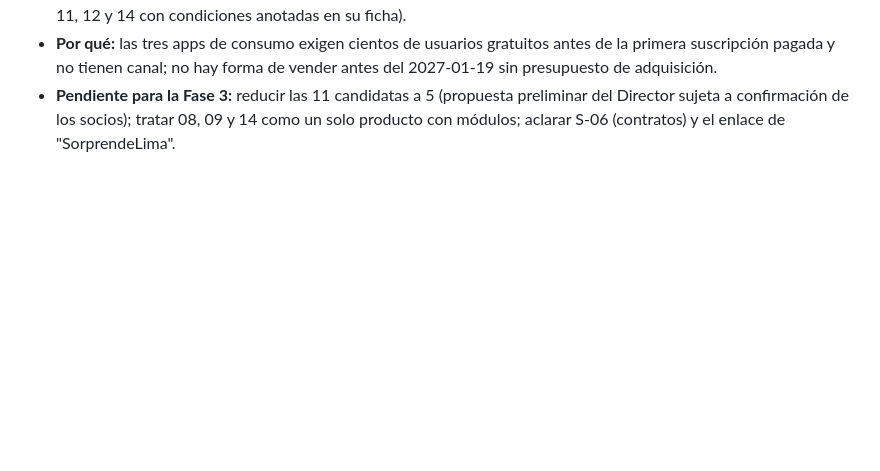
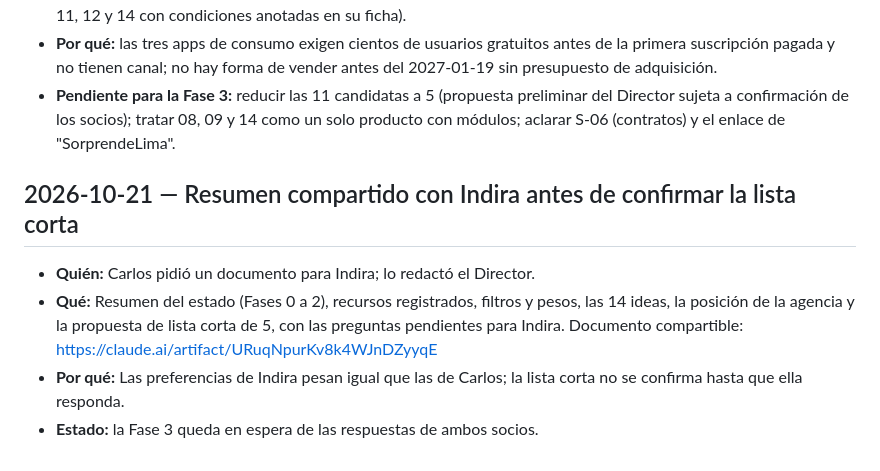
Before and after one commit to Darknow-web/Aplicativo-UPN-Talent-Lab, a Markdown page: expediente/decisiones.md, the part around the change. Rendered like a GitHub page; blank space fills up the shorter version.

Commit message:
Registrar el resumen compartido con Indira antes de la Fase 3
Co-Authored-By: Claude Fable 5.1 <noreply@anthropic.com>
Claude-Session: https://claude.ai/code/session_01DnYwdmUyWzSh25Fw26GaBE

```diff
--- a/expediente/decisiones.md
+++ b/expediente/decisiones.md
@@ -39,3 +39,9 @@
 - **Qué:** 14 ideas en `expediente/opciones/`. **Descartadas por filtro F6** (primera venta después de 90 días): 01 Sastra, 02 app de rutinas de gimnasio, 03 Life Quest. **Pasan filtros:** 04, 05, 06, 07, 08, 09, 10, 11, 12, 13, 14 (las 05, 06, 11, 12 y 14 con condiciones anotadas en su ficha).
 - **Por qué:** las tres apps de consumo exigen cientos de usuarios gratuitos antes de la primera suscripción pagada y no tienen canal; no hay forma de vender antes del 2027-01-19 sin presupuesto de adquisición.
 - **Pendiente para la Fase 3:** reducir las 11 candidatas a 5 (propuesta preliminar del Director sujeta a confirmación de los socios); tratar 08, 09 y 14 como un solo producto con módulos; aclarar S-06 (contratos) y el enlace de "SorprendeLima".
+
+## 2026-10-21 — Resumen compartido con Indira antes de confirmar la lista corta
+- **Quién:** Carlos pidió un documento para Indira; lo redactó el Director.
+- **Qué:** Resumen del estado (Fases 0 a 2), recursos registrados, filtros y pesos, las 14 ideas, la posición de la agencia y la propuesta de lista corta de 5, con las preguntas pendientes para Indira. Documento compartible: https://claude.ai/artifact/URuqNpurKv8k4WJnDZyyqE
+- **Por qué:** Las preferencias de Indira pesan igual que las de Carlos; la lista corta no se confirma hasta que ella responda.
+- **Estado:** la Fase 3 queda en espera de las respuestas de ambos socios.
```
